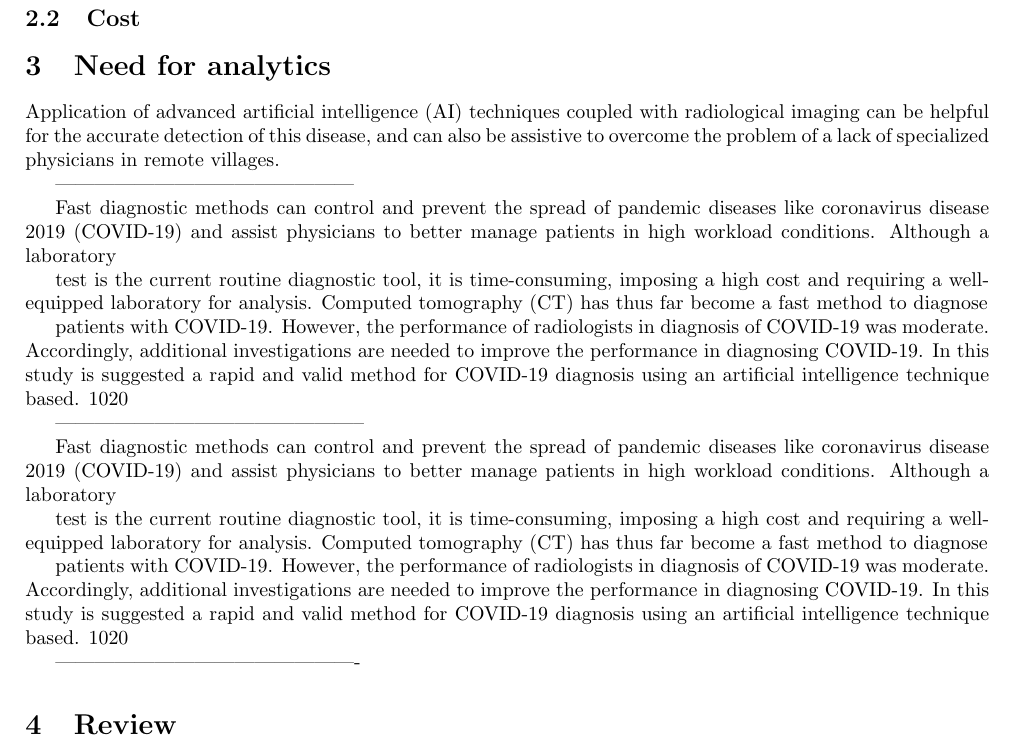
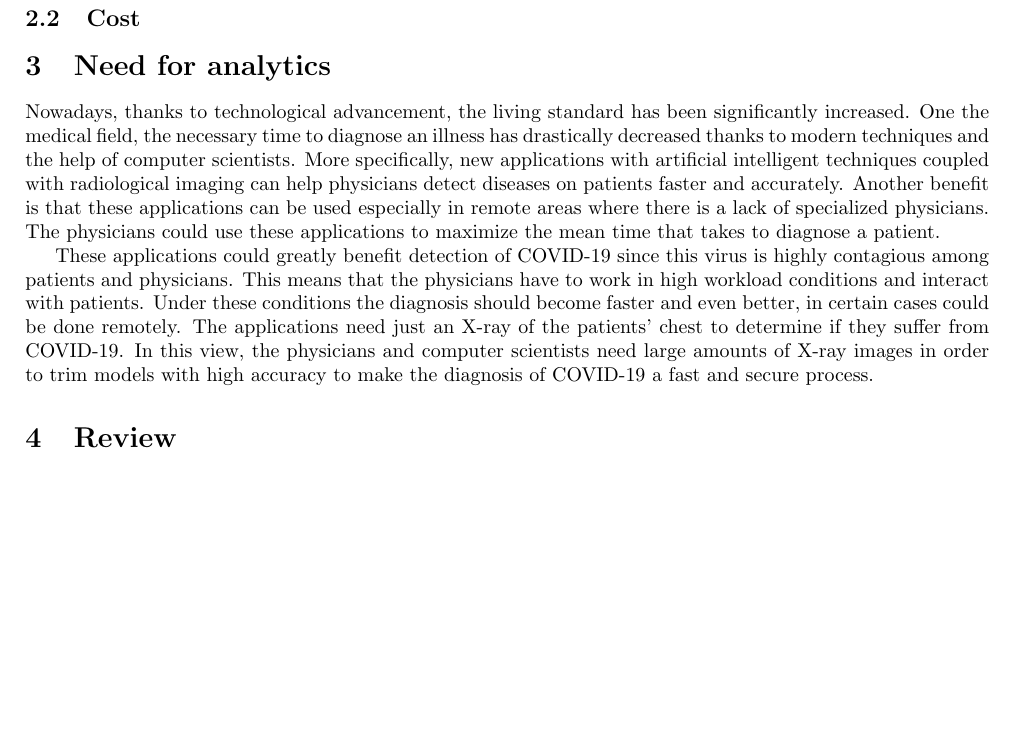
Before and after one commit to Stavrospanakakis/covid-19-diagnosis, a LaTeX paper (main.tex): part of page 3 of 9, cut so that both start at the same text, the shorter picture padded with empty space. Compiled offline with pdfLaTeX.

Commit message:
Update Need for Analytics

```diff
--- a/main.tex
+++ b/main.tex
@@ -66,35 +66,9 @@ Coronavirus is a RNA positive-strand virus, thus has higher mutation rates than
 \subsection{Cost}
 
 \section{Need for analytics}
-Application of advanced artificial intelligence (AI) techniques coupled with radiological imaging can be helpful for the accurate detection of this disease, and can also be assistive to overcome the problem of a lack of specialized physicians in remote villages.
+Nowadays, thanks to technological advancement, the living standard has been significantly increased. One the medical field, the necessary time to diagnose an illness has drastically decreased thanks to modern techniques and the help of computer scientists. More specifically, new applications with artificial intelligent techniques coupled with radiological imaging can help physicians detect diseases on patients faster and accurately. Another benefit is that these applications can be used especially in remote areas where there is a lack of specialized physicians. The physicians could use these applications to maximize the mean time that takes to diagnose a patient. \par
 
----------------------------------------------
-
-Fast diagnostic methods can control and prevent the spread of pandemic diseases like coronavirus disease 2019
-(COVID-19) and assist physicians to better manage patients in high workload conditions. Although a laboratory
-
-test is the current routine diagnostic tool, it is time-consuming, imposing a high cost and requiring a well-
-equipped laboratory for analysis. Computed tomography (CT) has thus far become a fast method to diagnose
-
-patients with COVID-19. However, the performance of radiologists in diagnosis of COVID-19 was moderate.
-Accordingly, additional investigations are needed to improve the performance in diagnosing COVID-19. In this
-study is suggested a rapid and valid method for COVID-19 diagnosis using an artificial intelligence technique
-based. 1020
-
------------------------------------------------
-
-Fast diagnostic methods can control and prevent the spread of pandemic diseases like coronavirus disease 2019
-(COVID-19) and assist physicians to better manage patients in high workload conditions. Although a laboratory
-
-test is the current routine diagnostic tool, it is time-consuming, imposing a high cost and requiring a well-
-equipped laboratory for analysis. Computed tomography (CT) has thus far become a fast method to diagnose
-
-patients with COVID-19. However, the performance of radiologists in diagnosis of COVID-19 was moderate.
-Accordingly, additional investigations are needed to improve the performance in diagnosing COVID-19. In this
-study is suggested a rapid and valid method for COVID-19 diagnosis using an artificial intelligence technique
-based. 1020
-
-----------------------------------------------
+    These applications could greatly benefit detection of COVID-19 since this virus is highly contagious among patients and physicians. This means that the physicians have to work in high workload conditions and interact with patients. Under these conditions the diagnosis should become faster and even better, in certain cases could be done remotely. The applications need just an X-ray of the patients' chest to determine if they suffer from COVID-19. In this view, the physicians and computer scientists need large amounts of X-ray images in order to trim models with high accuracy to make the diagnosis of COVID-19 a fast and secure process.
 
 
 \section{Review}
```
Also changed, not shown: main.tex (2 more changed lines).
